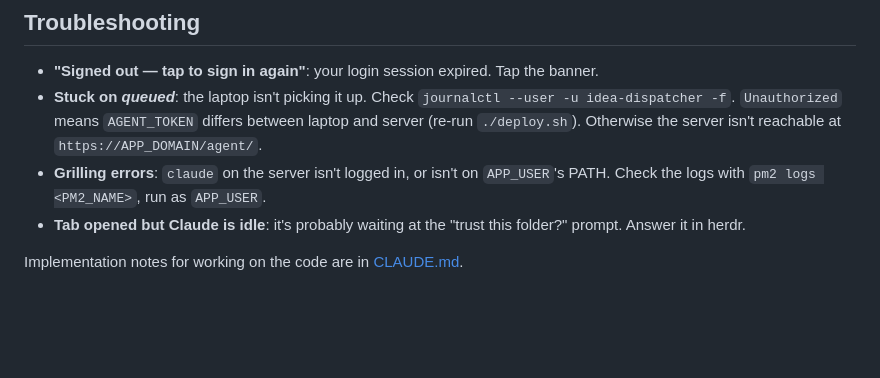
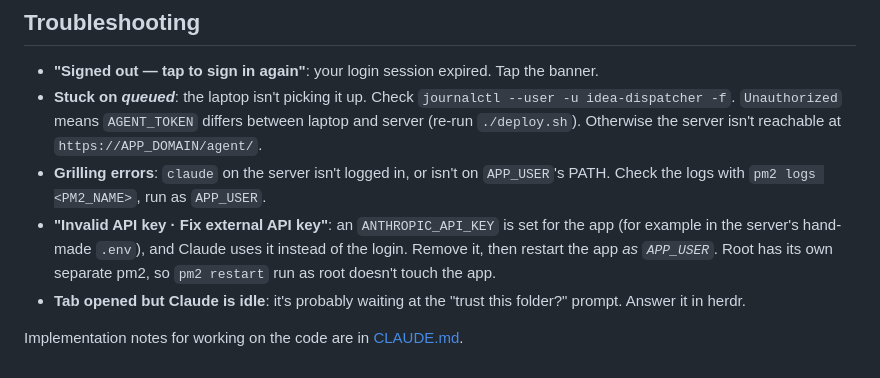
Before and after one commit to WyattKnepp/Multi-Agent-Harness, a Markdown page: README.md, the part around the change. Drawn GitHub-style; blank space fills up the shorter version.

Commit message:
README: troubleshooting for stray ANTHROPIC_API_KEY
Co-Authored-By: Claude Opus 5.5 <noreply@anthropic.com>
Claude-Session: https://claude.ai/code/session_01DAYNcbhy7V9xgKUqhTr6KG

```diff
--- a/README.md
+++ b/README.md
@@ -212,6 +212,11 @@ systemctl --user restart idea-dispatcher    # restart it
 - **Grilling errors**: `claude` on the server isn't logged in, or isn't on
   `APP_USER`'s PATH. Check the logs with `pm2 logs <PM2_NAME>`, run as
   `APP_USER`.
+- **"Invalid API key · Fix external API key"**: an `ANTHROPIC_API_KEY` is
+  set for the app (for example in the server's hand-made `.env`), and Claude
+  uses it instead of the login. Remove it, then restart the app *as
+  `APP_USER`*. Root has its own separate pm2, so `pm2 restart` run as root
+  doesn't touch the app.
 - **Tab opened but Claude is idle**: it's probably waiting at the "trust this
   folder?" prompt. Answer it in herdr.
 
```
